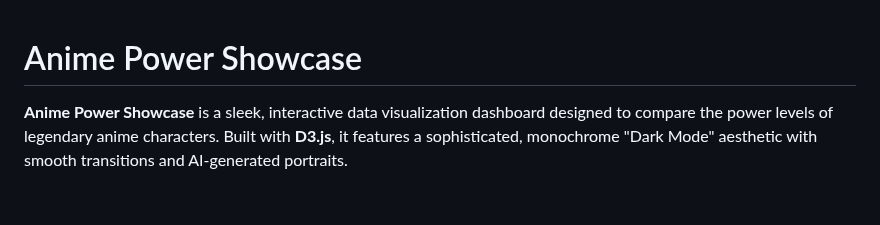
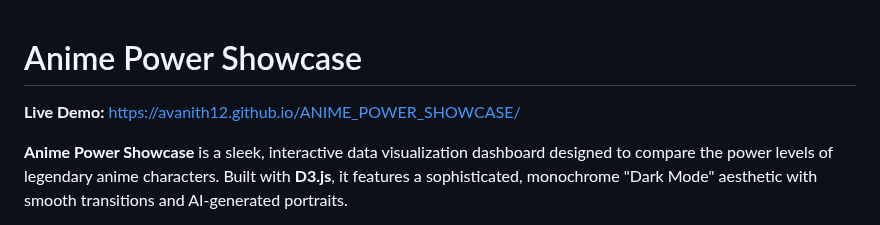
Before and after one commit to Avanith12/ANIME_POWER_SHOWCASE, a Markdown page: README.md, the part around the change. Rendered like a GitHub page; blank space fills up the shorter version.

Commit message:
addeed live cite

```diff
--- a/README.md
+++ b/README.md
@@ -1,4 +1,6 @@
 #  Anime Power Showcase
+
+**Live Demo:** [https://avanith12.github.io/ANIME_POWER_SHOWCASE/](https://avanith12.github.io/ANIME_POWER_SHOWCASE/)
 
 **Anime Power Showcase** is a sleek, interactive data visualization dashboard designed to compare the power levels of legendary anime characters. Built with **D3.js**, it features a sophisticated, monochrome "Dark Mode" aesthetic with smooth transitions and AI-generated portraits.
 
```
